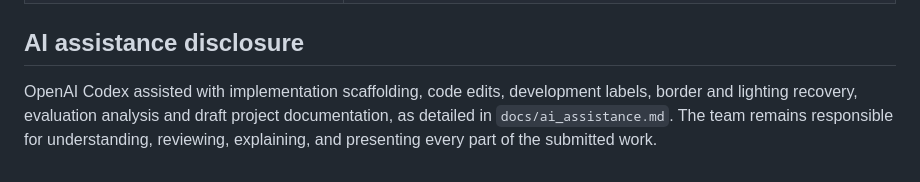
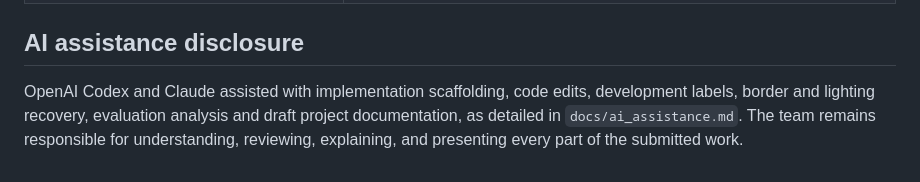
Before and after one commit to c85/mileage-log-reader, a Markdown page: docs/approach.md, the part around the change. Drawn GitHub-style.

Commit message:
Revise AI assistance disclosure in approach.md
Updated the AI assistance disclosure to include Claude's contributions.

```diff
--- a/docs/approach.md
+++ b/docs/approach.md
@@ -208,7 +208,7 @@ documents. Blank and unsupported fields go to review.
 
 ## AI assistance disclosure
 
-OpenAI Codex assisted with implementation scaffolding, code edits, development
+OpenAI Codex and Claude assisted with implementation scaffolding, code edits, development
 labels, border and lighting recovery, evaluation analysis and draft project
 documentation, as detailed in `docs/ai_assistance.md`. The team remains responsible for understanding,
 reviewing, explaining, and presenting every part of the submitted work.
```
